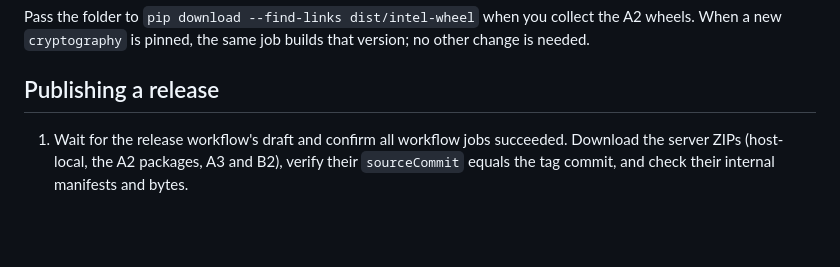
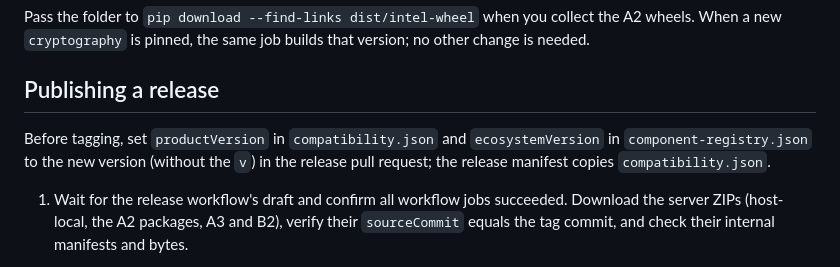
Before and after one commit to fromthelake/MK8DX-Ecosystem, a Markdown page: docs/RELEASE_PACKAGES.md, the part around the change. Drawn GitHub-style; blank space fills up the shorter version.

```diff
--- a/docs/RELEASE_PACKAGES.md
+++ b/docs/RELEASE_PACKAGES.md
@@ -95,6 +95,10 @@ Pass the folder to `pip download --find-links dist/intel-wheel` when you collect
 
 ## Publishing a release
 
+Before tagging, set `productVersion` in `compatibility.json` and `ecosystemVersion` in
+`component-registry.json` to the new version (without the `v`) in the release pull request; the release
+manifest copies `compatibility.json`.
+
 1. Wait for the release workflow's draft and confirm all workflow jobs succeeded. Download the server ZIPs (host-local, the A2 packages, A3 and B2),
    verify their `sourceCommit` equals the tag commit, and check their internal manifests and bytes.
 2. Attach the locally release-signed APK, remove the debug APK for a stable release, and keep the Android notices ZIP.
```
Also changed, not shown: README.md (+2 -2 lines), README_NL.md (+2 -2 lines), docs/readme/tournament-analysis.jpg, 5 other files.
